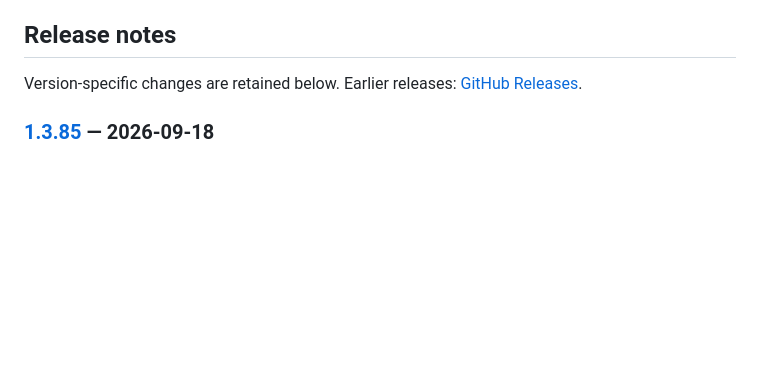
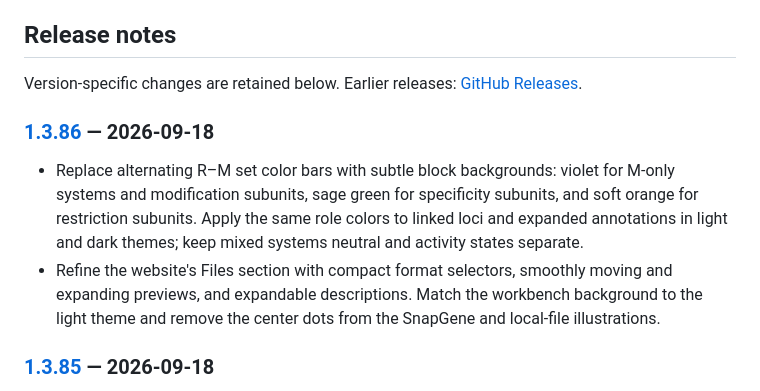
Before and after one commit to JAEYOONSUNG/GeneStudio-releases, a Markdown page: README.md, the part around the change. GitHub-like rendering; blank space fills up the shorter version.

Commit message:
docs: accumulate release notes for v1.3.86

```diff
--- a/README.md
+++ b/README.md
@@ -164,6 +164,13 @@ connected with, or endorsed by, SnapGene or Dotmatics.
 
 Version-specific changes are retained below. Earlier releases: [GitHub Releases](https://github.com/JAEYOONSUNG/GeneStudio-releases/releases).
 
+<!-- gene-studio:release:1.3.86:begin published-at=2026-09-18T07:13:21.000Z -->
+### [1.3.86](https://github.com/JAEYOONSUNG/GeneStudio-releases/releases/tag/v1.3.86) — 2026-09-18
+
+- Replace alternating R–M set color bars with subtle block backgrounds: violet for M-only systems and modification subunits, sage green for specificity subunits, and soft orange for restriction subunits. Apply the same role colors to linked loci and expanded annotations in light and dark themes; keep mixed systems neutral and activity states separate.
+- Refine the website's Files section with compact format selectors, smoothly moving and expanding previews, and expandable descriptions. Match the workbench background to the light theme and remove the center dots from the SnapGene and local-file illustrations.
+<!-- gene-studio:release:1.3.86:end -->
+
 <!-- gene-studio:release:1.3.85:begin published-at=2026-09-18T02:11:39.000Z -->
 ### [1.3.85](https://github.com/JAEYOONSUNG/GeneStudio-releases/releases/tag/v1.3.85) — 2026-09-18
 
```
